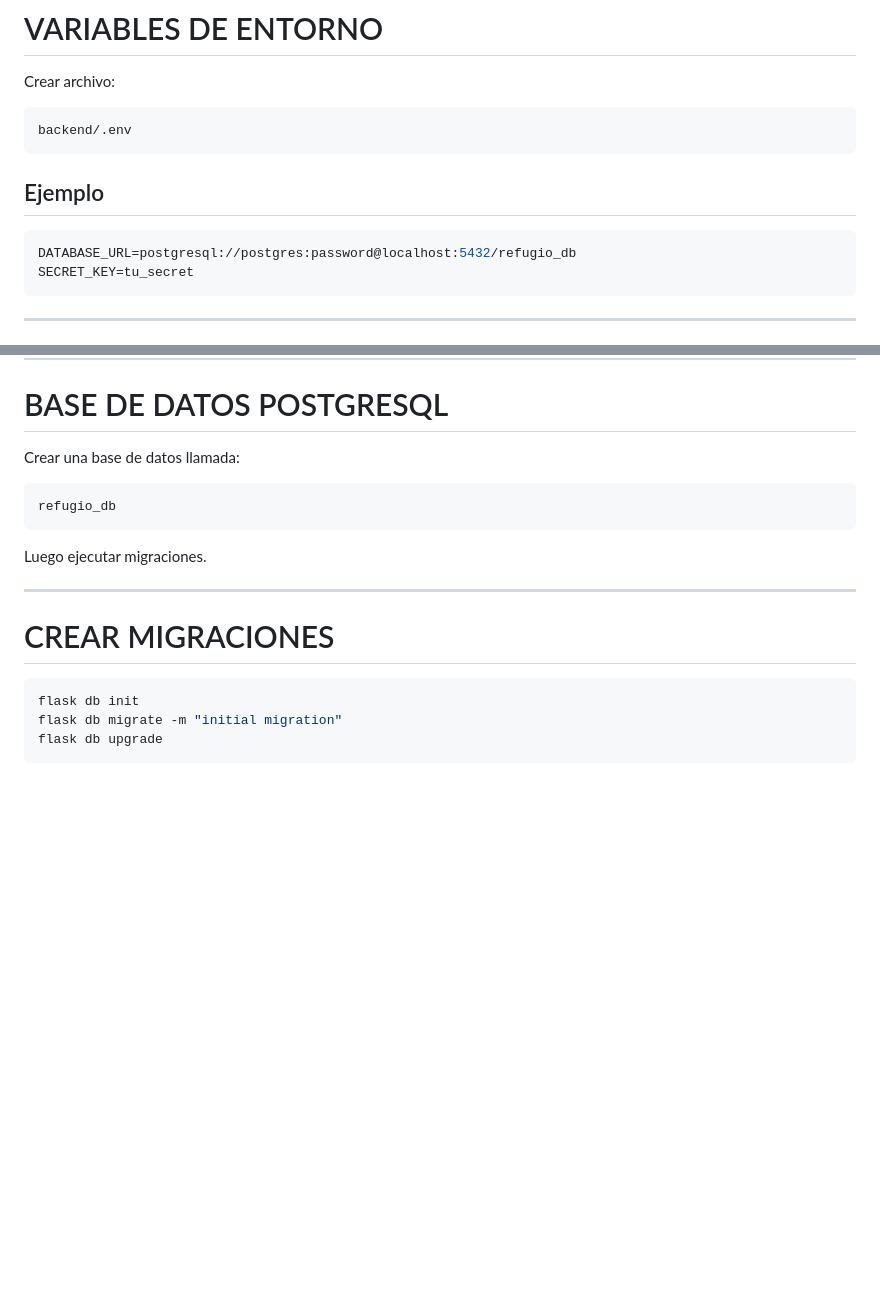
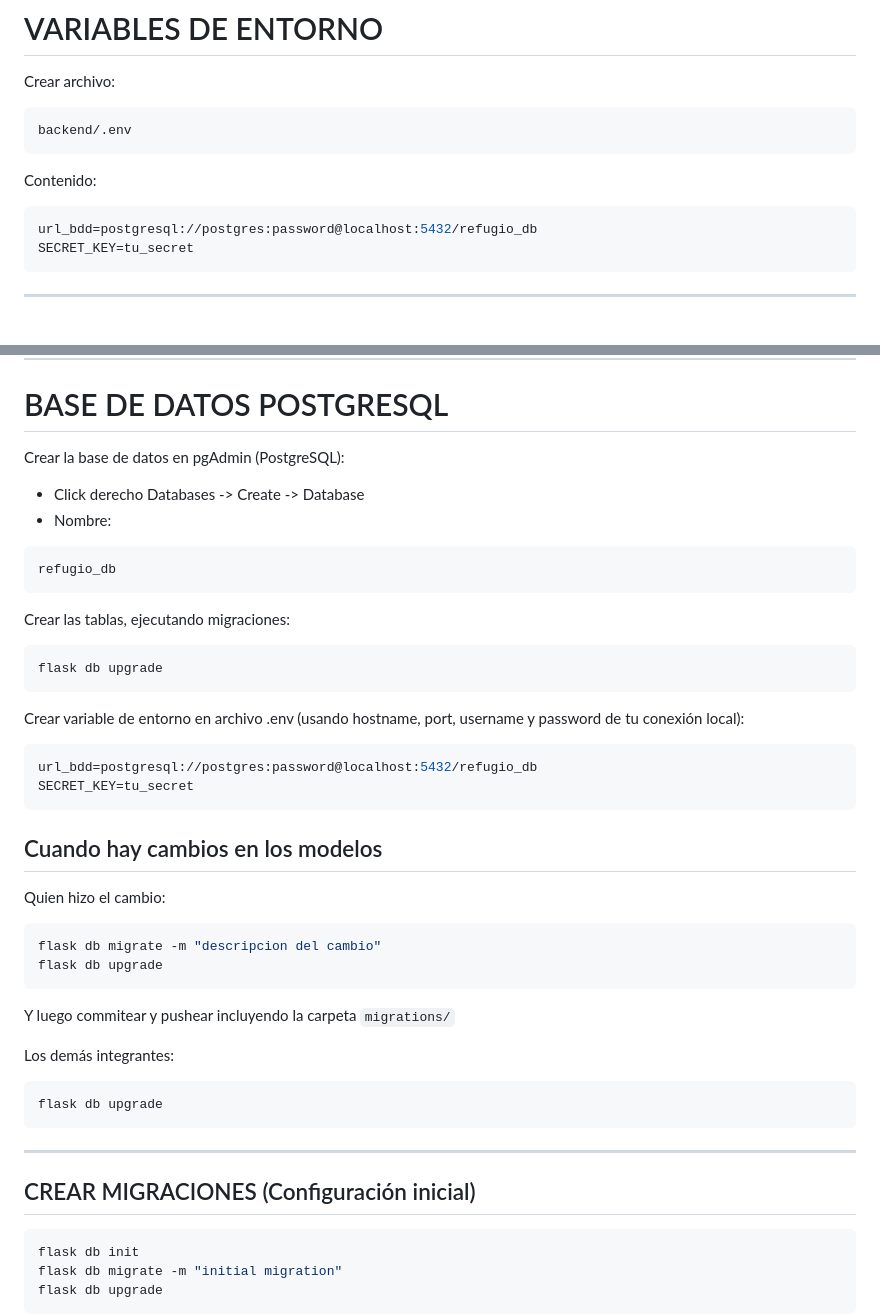
Before and after one commit to luunf/Refugio-CMBS, a Markdown page: frontend/README.md, 2 parts joined by grey strips. Rendered like a GitHub page; blank space fills up the shorter version.

Commit message:
Actualizacion README
Agregue el proceso para actualizar la bdd cuando hay cambios en los modelos

````diff
--- a/frontend/README.md
+++ b/frontend/README.md
@@ -65,11 +65,10 @@ Crear archivo:
 ```text
 backend/.env
 ```
-
-## Ejemplo
+Contenido:
 
 ```env
-DATABASE_URL=postgresql://postgres:password@localhost:5432/refugio_db
+url_bdd=postgresql://postgres:password@localhost:5432/refugio_db
 SECRET_KEY=tu_secret
 ```
 
@@ -113,17 +112,41 @@ flask run
 
 # BASE DE DATOS POSTGRESQL
 
-Crear una base de datos llamada:
-
+Crear la base de datos  en pgAdmin (PostgreSQL):
+- Click derecho Databases -> Create -> Database
+- Nombre:
 ```text
 refugio_db
 ```
 
-Luego ejecutar migraciones.
+Crear las tablas, ejecutando migraciones:
+```bash
+flask db upgrade
+```
+Crear variable de entorno en archivo .env (usando hostname, port, username y password de tu conexión local):
+
+```env
+url_bdd=postgresql://postgres:password@localhost:5432/refugio_db
+SECRET_KEY=tu_secret
+```
+
+## Cuando hay cambios en los modelos
+
+Quien hizo el cambio:
+```bash
+flask db migrate -m "descripcion del cambio"
+flask db upgrade
+```
+Y luego commitear y pushear incluyendo la carpeta `migrations/`
+
+Los demás integrantes:
+```bash
+flask db upgrade
+```
 
 ---
 
-# CREAR MIGRACIONES
+## CREAR MIGRACIONES (Configuración inicial)
 
 ```bash
 flask db init
````
